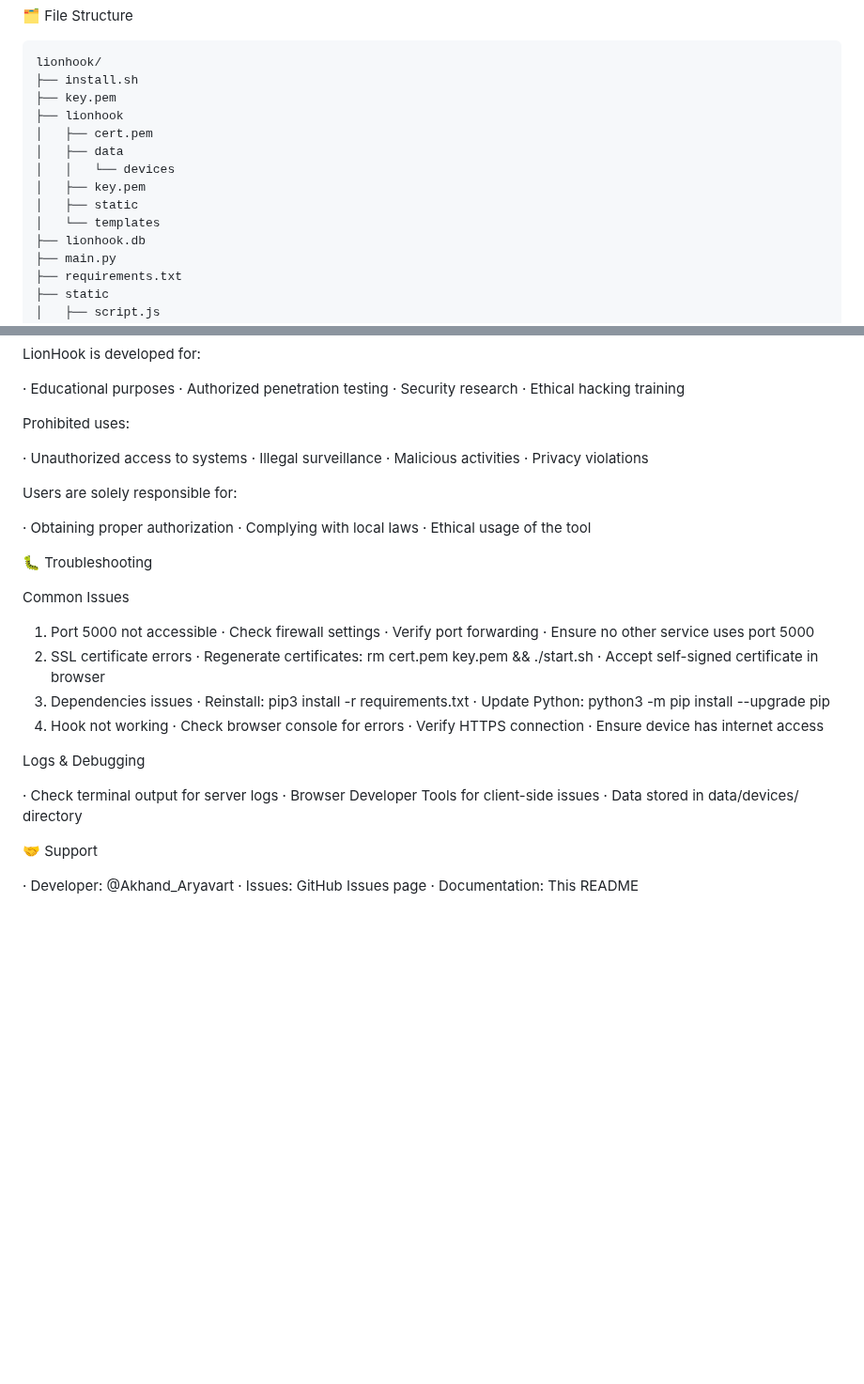
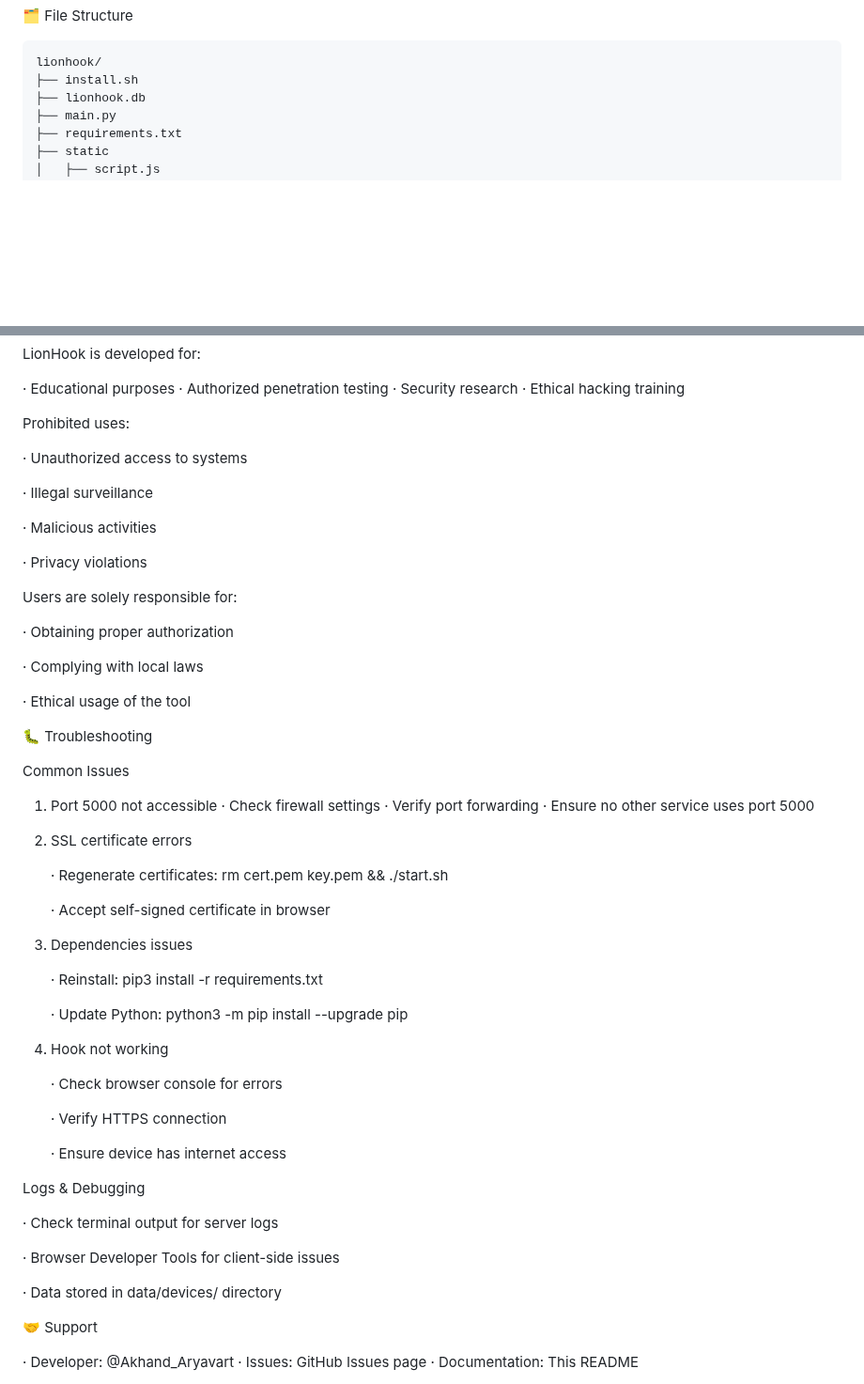
Before and after one commit to UNEMPLOYEDHACKER/LionHook, a Markdown page: README.md, 2 parts joined by grey strips. Shown at 94% size. GitHub-like rendering; blank space fills up the shorter version.

````diff
--- a/README.md
+++ b/README.md
@@ -234,14 +234,6 @@ Available Commands
 ```
 lionhook/
 ├── install.sh
-├── key.pem
-├── lionhook
-│   ├── cert.pem
-│   ├── data
-│   │   └── devices
-│   ├── key.pem
-│   ├── static
-│   └── templates
 ├── lionhook.db
 ├── main.py
 ├── requirements.txt
@@ -272,40 +264,62 @@ LionHook is developed for:
 
 Prohibited uses:
 
+
 · Unauthorized access to systems
+
 · Illegal surveillance
+
 · Malicious activities
+
 · Privacy violations
+
 
 Users are solely responsible for:
 
 · Obtaining proper authorization
+
 · Complying with local laws
+
 · Ethical usage of the tool
+
 
 🐛 Troubleshooting
 
 Common Issues
 
+
 1. Port 5000 not accessible
    · Check firewall settings
    · Verify port forwarding
    · Ensure no other service uses port 5000
+
 2. SSL certificate errors
+
    · Regenerate certificates: rm cert.pem key.pem && ./start.sh
-   · Accept self-signed certificate in browser
-3. Dependencies issues
-   · Reinstall: pip3 install -r requirements.txt
+
+    · Accept self-signed certificate in browser
+
+4. Dependencies issues
+
+    · Reinstall: pip3 install -r requirements.txt
+
    · Update Python: python3 -m pip install --upgrade pip
-4. Hook not working
-   · Check browser console for errors
+
+6. Hook not working
+
+    · Check browser console for errors
+
    · Verify HTTPS connection
+
    · Ensure device has internet access
 
 Logs & Debugging
 
+
 · Check terminal output for server logs
+
 · Browser Developer Tools for client-side issues
+
 · Data stored in data/devices/ directory
 
 🤝 Support
````
